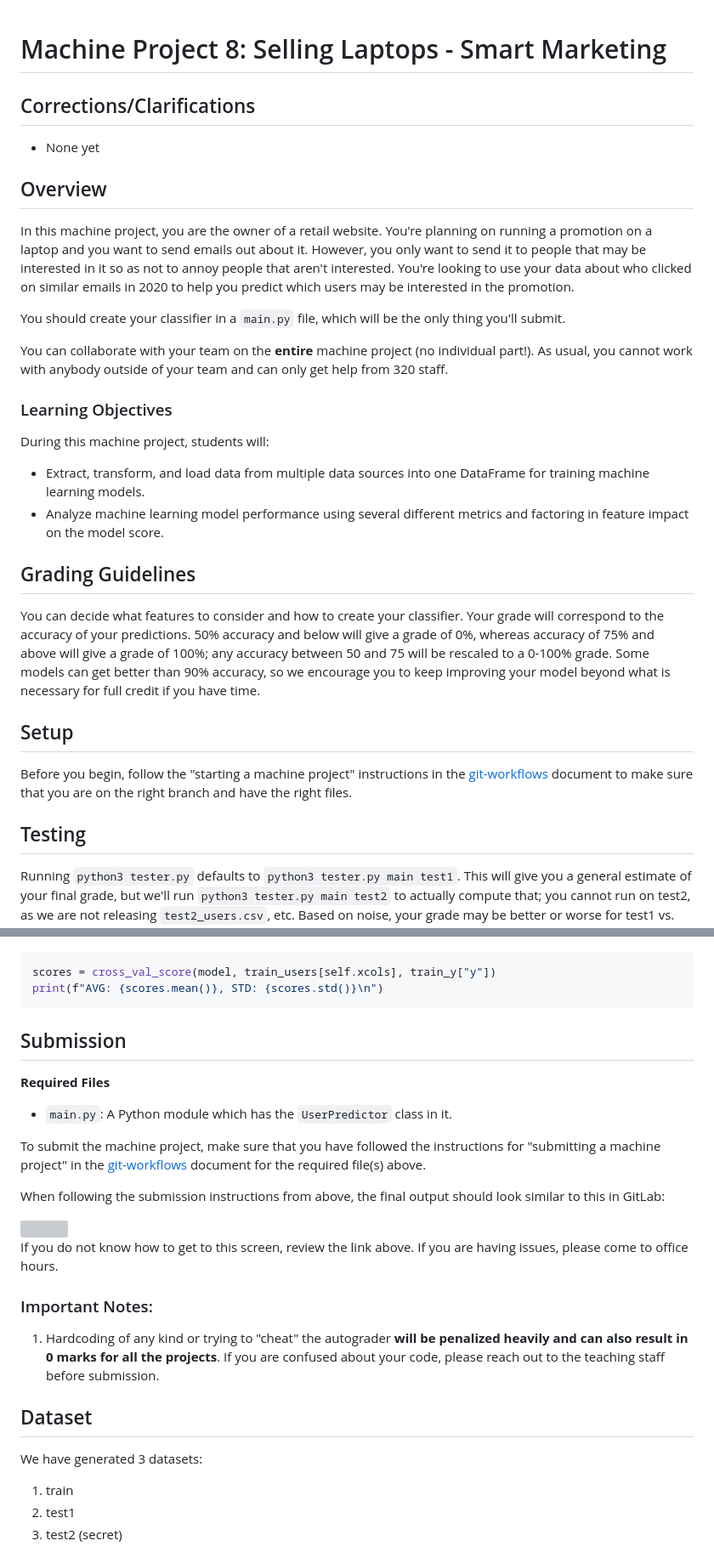
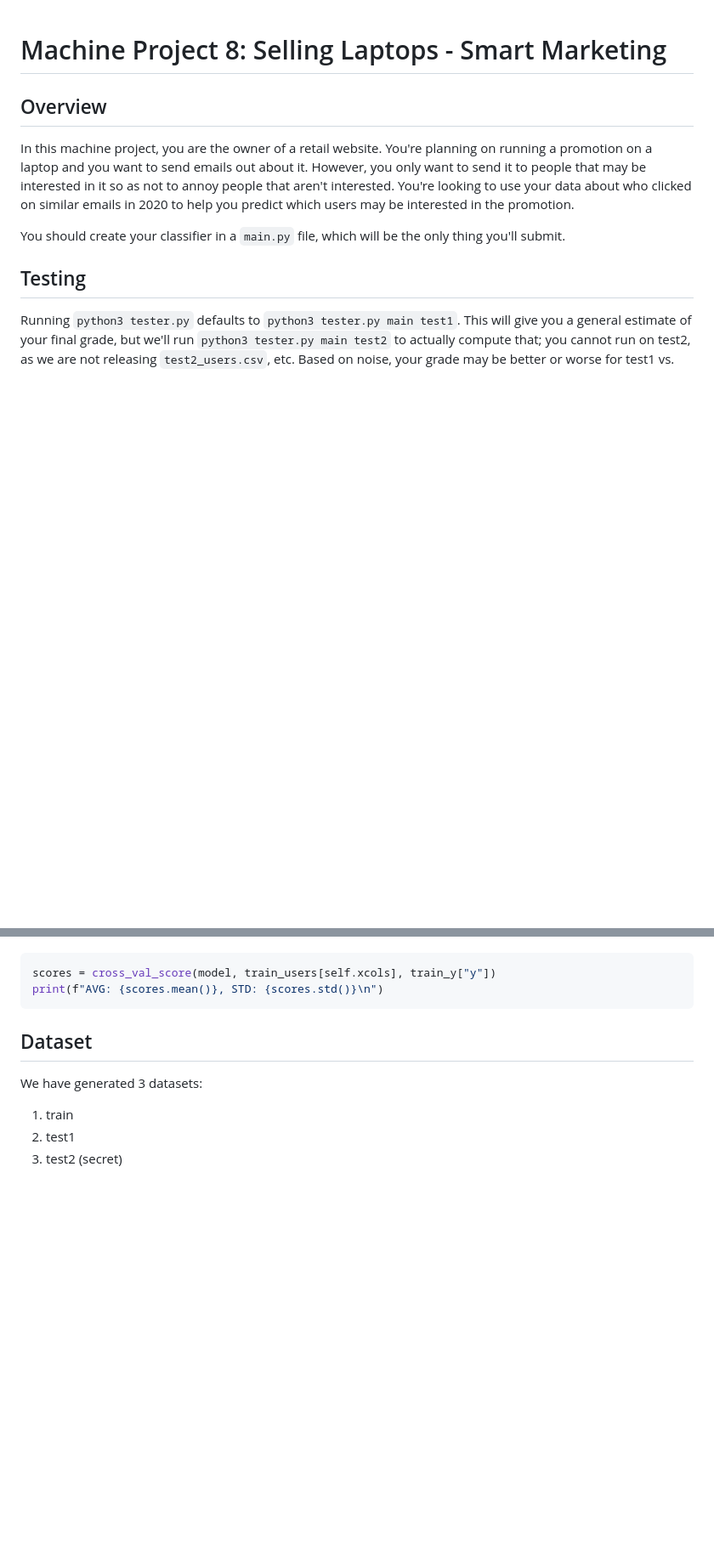
Before and after one commit to annaw38/previousProjects, a Markdown page: CS 320: Data Science Programming II/mp8/README.md, 2 parts joined by grey strips. Shown at 85% size. Rendered like a GitHub page; blank space fills up the shorter version; grey boxes are pictures that could not be loaded.

````diff
--- a/CS 320: Data Science Programming II/mp8/README.md
+++ b/CS 320: Data Science Programming II/mp8/README.md
@@ -1,8 +1,4 @@
 # Machine Project 8: Selling Laptops - Smart Marketing
-
-## Corrections/Clarifications
-
-* None yet
 
 ## Overview
 
@@ -15,32 +11,6 @@ to help you predict which users may be interested in the promotion.
 
 You should create your classifier in a `main.py` file, which will be
 the only thing you'll submit.
-
-You can collaborate with your team on the **entire** machine project (no
-individual part!).  As usual, you cannot work with anybody outside of
-your team and can only get help from 320 staff.
-
-### Learning Objectives
-
-During this machine project, students will:
-- Extract, transform, and load data from multiple data sources into one DataFrame for training
-machine learning models.
-- Analyze machine learning model performance using several different metrics and factoring in feature
-impact on the model score.
-
-## Grading Guidelines
-
-You can decide what features to consider and how to create your
-classifier. Your grade will correspond to the accuracy of your
-predictions. 50% accuracy and below will give a grade of 0%, whereas
-accuracy of 75% and above will give a grade of 100%; any accuracy
-between 50 and 75 will be rescaled to a 0-100% grade.  Some models can
-get better than 90% accuracy, so we encourage you to keep improving
-your model beyond what is necessary for full credit if you have time.
-
-## Setup
-
-Before you begin, follow the "starting a machine project" instructions in the [git-workflows](../git-workflows/README.md/#starting-a-machine-project) document to make sure that you are on the right branch and have the right files.
 
 ## Testing
 
@@ -58,23 +28,6 @@ Here are some tips to avoid surprises:
 scores = cross_val_score(model, train_users[self.xcols], train_y["y"])
 print(f"AVG: {scores.mean()}, STD: {scores.std()}\n")
 ```
-
-## Submission
-
-**Required Files**
-* `main.py`: A Python module which has the `UserPredictor` class in it.
-
-To submit the machine project, make sure that you have followed the instructions for "submitting a machine project"
-in the [git-workflows](../git-workflows/README.md/#submitting-a-machine-project) document for the required file(s) above.
-
-When following the submission instructions from above, the final output should look similar to this in GitLab:
-
-<img src="img/successful-submission.PNG">
-
-If you do not know how to get to this screen, review the link above. If you are having issues, please come to office hours.
-
-### Important Notes:
-1. Hardcoding of any kind or trying to "cheat" the autograder **will be penalized heavily and can also result in 0 marks for all the projects**. If you are confused about your code, please reach out to the teaching staff before submission.
 
 ## Dataset
 
````
Also changed, not shown: other parts of CS 320: Data Science Programming II/mp8/README.md (+0 -3 lines).
